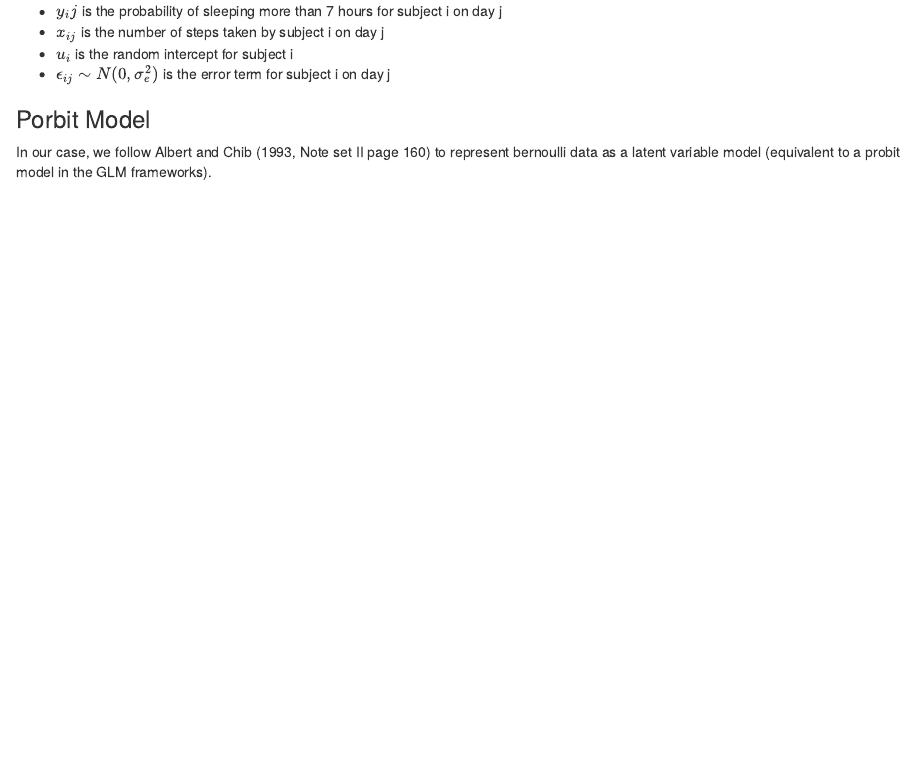
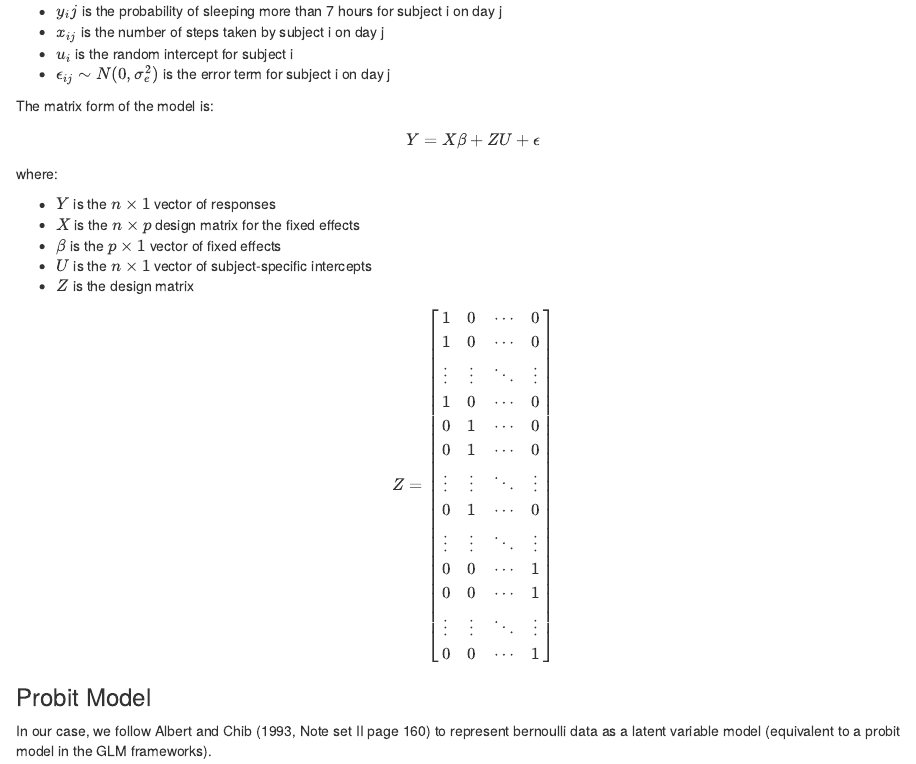
Before and after one commit to BickieSmalls/math640-final-proj, an R Markdown document (model.rmd): the page in a window 1100 px wide, from 2580 px down. The pictures show the output file model.html that the author committed with the source, opened offline.

Commit message:
change some letter and add matrix notation (#1)

```diff
--- a/model.rmd
+++ b/model.rmd
@@ -75,7 +75,35 @@ where:
 * $u_i$ is the random intercept for subject i
 * $\epsilon_{ij} \sim N(0,\sigma_e^2)$ is the error term for subject i on day j
 
-### Porbit Model
+The matrix form of the model is:
+
+$$Y = X\beta + ZU + \epsilon$$
+
+where:
+
+* $Y$ is the $n \times 1$ vector of responses
+* $X$ is the $n \times p$ design matrix for the fixed effects
+* $\beta$ is the $p \times 1$ vector of fixed effects
+* $U$ is the $n \times 1$ vector of subject-specific intercepts
+* $Z$ is the design matrix
+
+$$Z = \begin{bmatrix}
+1 & 0 & \cdots & 0 \\
+1 & 0 & \cdots & 0 \\
+\vdots & \vdots & \ddots & \vdots \\
+1 & 0 & \cdots & 0 \\
+0 & 1 & \cdots & 0 \\
+0 & 1 & \cdots & 0 \\
+\vdots & \vdots & \ddots & \vdots \\
+0 & 1 & \cdots & 0 \\
+\vdots & \vdots & \ddots & \vdots \\
+0 & 0 & \cdots & 1 \\
+0 & 0 & \cdots & 1 \\
+\vdots & \vdots & \ddots & \vdots \\
+0 & 0 & \cdots & 1 \\
+\end{bmatrix}$$
+
+### Probit Model
 
 In our case, we follow Albert and Chib (1993, Note set II page 160) to represent bernoulli data as a latent variable model (equivalent to a probit model in the GLM frameworks).
 
```
Also changed, not shown: model.html, model.rmd (12 more changed lines).
